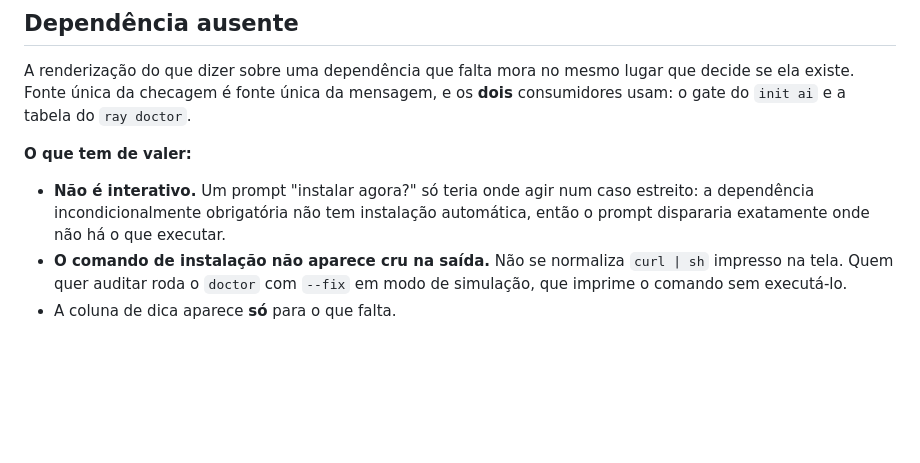
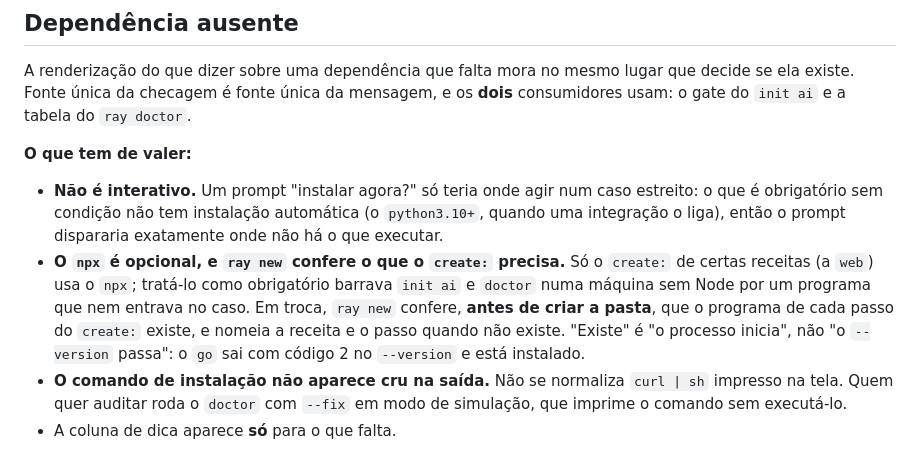
Before and after one commit to TheBud4/ray, a Markdown page: docs/features.md, the part around the change. Rendered like a GitHub page; blank space fills up the shorter version.

Commit message:
docs: npx is optional and ray new checks the create tools

```diff
--- a/docs/features.md
+++ b/docs/features.md
@@ -155,8 +155,16 @@ que decide se ela existe. Fonte única da checagem é fonte única da mensagem,
 **O que tem de valer:**
 
 - **Não é interativo.** Um prompt "instalar agora?" só teria onde agir num caso
-  estreito: a dependência incondicionalmente obrigatória não tem instalação
-  automática, então o prompt dispararia exatamente onde não há o que executar.
+  estreito: o que é obrigatório sem condição não tem instalação automática (o
+  `python3.10+`, quando uma integração o liga), então o prompt dispararia
+  exatamente onde não há o que executar.
+- **O `npx` é opcional, e `ray new` confere o que o `create:` precisa.** Só o
+  `create:` de certas receitas (a `web`) usa o `npx`; tratá-lo como obrigatório
+  barrava `init ai` e `doctor` numa máquina sem Node por um programa que nem
+  entrava no caso. Em troca, `ray new` confere, **antes de criar a pasta**, que o
+  programa de cada passo do `create:` existe, e nomeia a receita e o passo quando
+  não existe. "Existe" é "o processo inicia", não "o `--version` passa": o `go`
+  sai com código 2 no `--version` e está instalado.
 - **O comando de instalação não aparece cru na saída.** Não se normaliza
   `curl | sh` impresso na tela. Quem quer auditar roda o `doctor` com `--fix` em
   modo de simulação, que imprime o comando sem executá-lo.
```
Also changed, not shown: README.md (+1 -1 lines).
